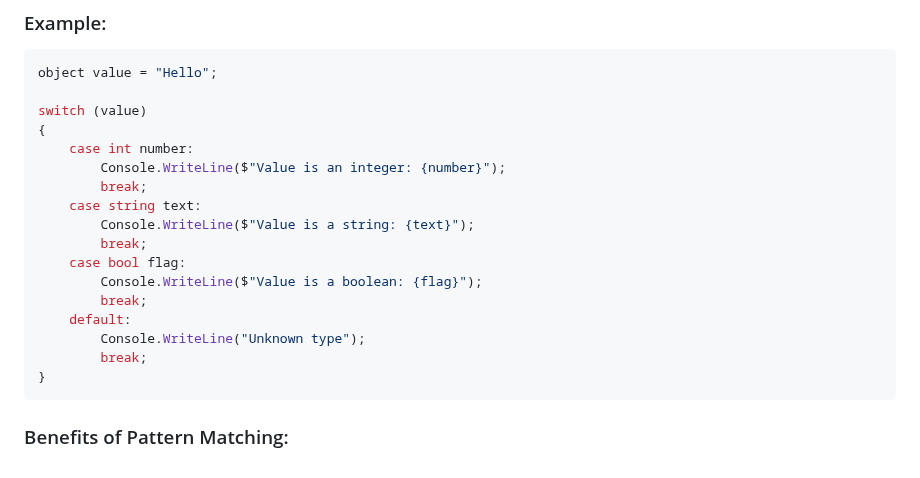
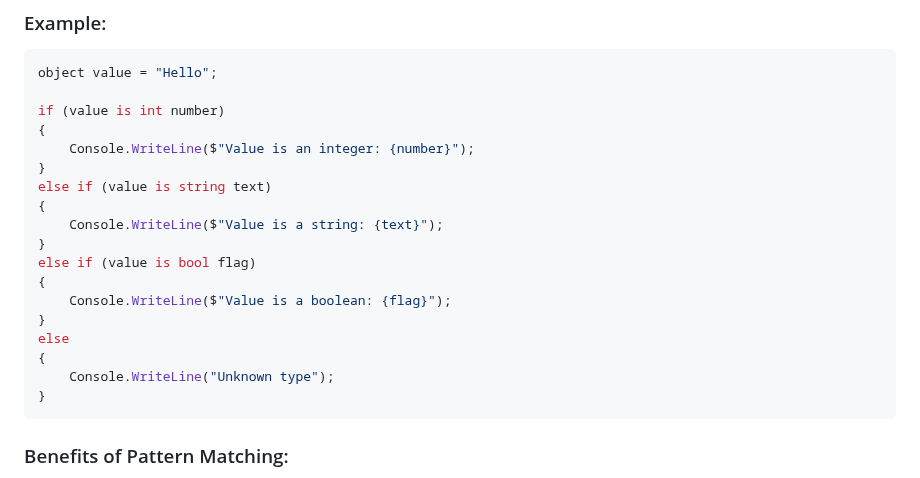
Before and after one commit to jssuthahar/Article, a Markdown page: Csharp/05 objectandDynamicTypes.md, the part around the change. Rendered like a GitHub page.

````diff
--- a/Csharp/05 objectandDynamicTypes.md
+++ b/Csharp/05 objectandDynamicTypes.md
@@ -86,20 +86,21 @@ Pattern matching in C# allows checking and extracting values based on their type
 ```csharp
 object value = "Hello";
 
-switch (value)
+if (value is int number)
 {
-    case int number:
-        Console.WriteLine($"Value is an integer: {number}");
-        break;
-    case string text:
-        Console.WriteLine($"Value is a string: {text}");
-        break;
-    case bool flag:
-        Console.WriteLine($"Value is a boolean: {flag}");
-        break;
-    default:
-        Console.WriteLine("Unknown type");
-        break;
+    Console.WriteLine($"Value is an integer: {number}");
+}
+else if (value is string text)
+{
+    Console.WriteLine($"Value is a string: {text}");
+}
+else if (value is bool flag)
+{
+    Console.WriteLine($"Value is a boolean: {flag}");
+}
+else
+{
+    Console.WriteLine("Unknown type");
 }
 ```
 
````
